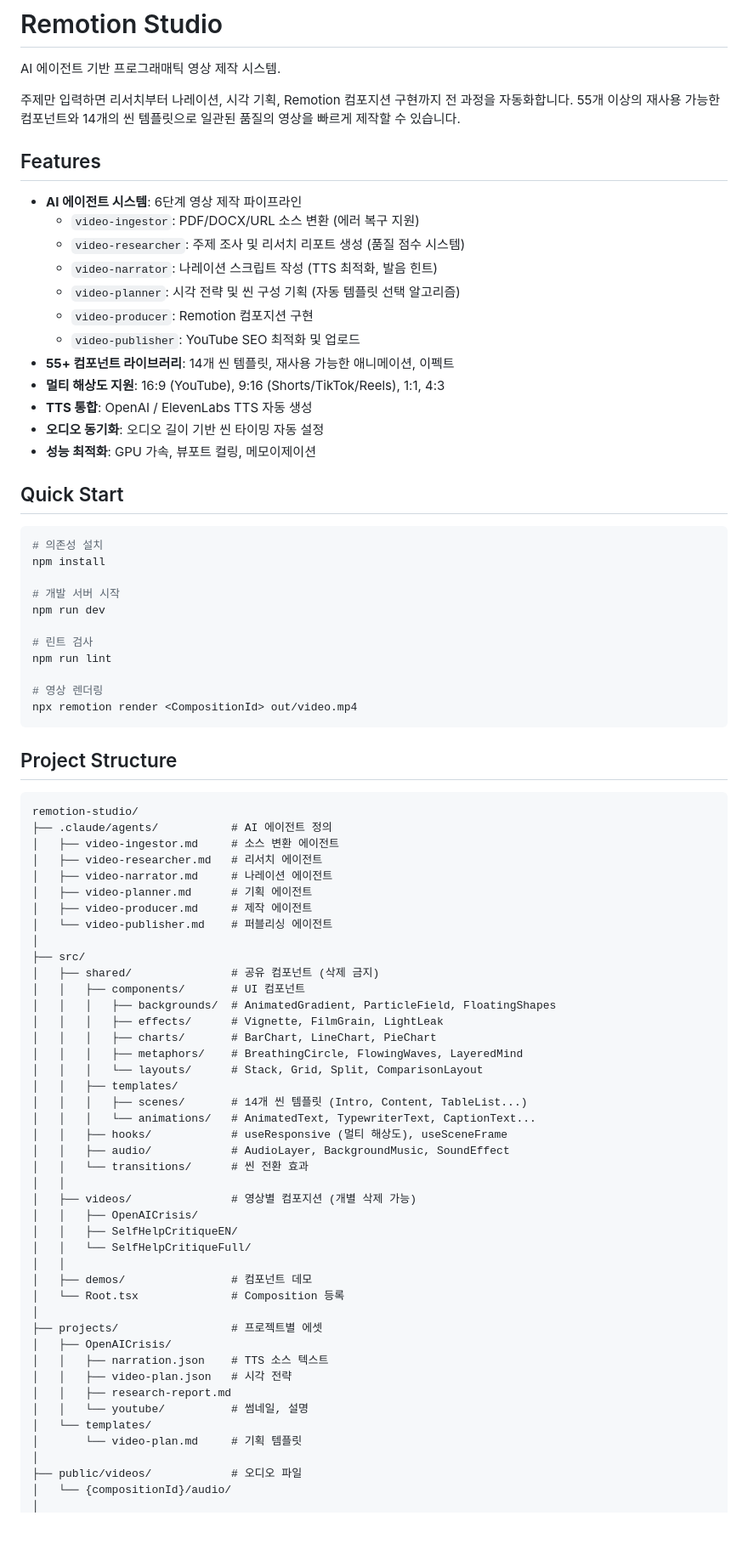
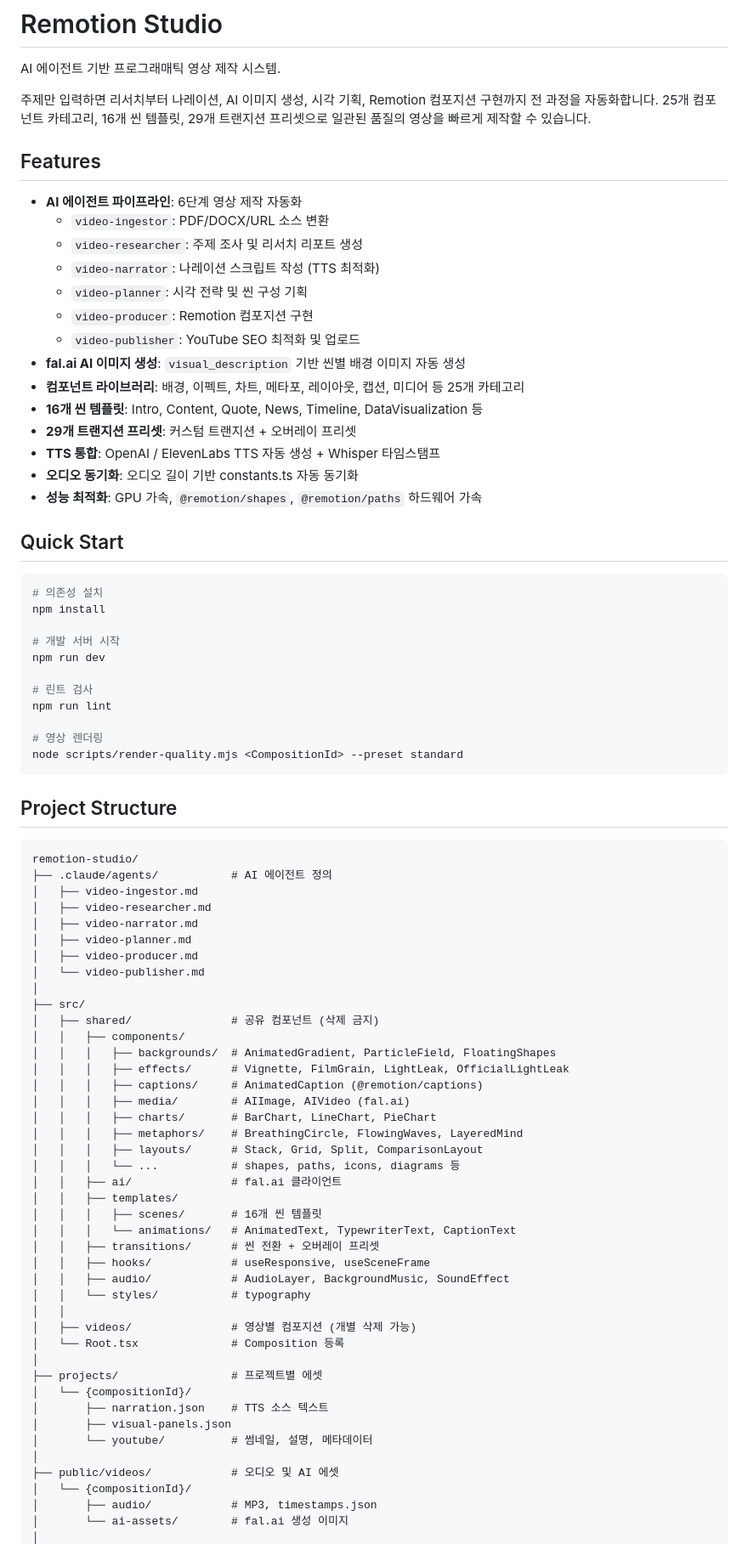
Before and after one commit to eohjun/remotion-studio, a Markdown page: README.md, the part around one of its changes. Shown at 85% size. GitHub-like rendering; blank space fills up the shorter version.

````diff
--- a/README.md
+++ b/README.md
@@ -2,22 +2,24 @@
 
 AI 에이전트 기반 프로그래매틱 영상 제작 시스템.
 
-주제만 입력하면 리서치부터 나레이션, 시각 기획, Remotion 컴포지션 구현까지 전 과정을 자동화합니다. 55개 이상의 재사용 가능한 컴포넌트와 14개의 씬 템플릿으로 일관된 품질의 영상을 빠르게 제작할 수 있습니다.
+주제만 입력하면 리서치부터 나레이션, AI 이미지 생성, 시각 기획, Remotion 컴포지션 구현까지 전 과정을 자동화합니다. 25개 컴포넌트 카테고리, 16개 씬 템플릿, 29개 트랜지션 프리셋으로 일관된 품질의 영상을 빠르게 제작할 수 있습니다.
 
 ## Features
 
-- **AI 에이전트 시스템**: 6단계 영상 제작 파이프라인
-  - `video-ingestor`: PDF/DOCX/URL 소스 변환 (에러 복구 지원)
-  - `video-researcher`: 주제 조사 및 리서치 리포트 생성 (품질 점수 시스템)
-  - `video-narrator`: 나레이션 스크립트 작성 (TTS 최적화, 발음 힌트)
-  - `video-planner`: 시각 전략 및 씬 구성 기획 (자동 템플릿 선택 알고리즘)
+- **AI 에이전트 파이프라인**: 6단계 영상 제작 자동화
+  - `video-ingestor`: PDF/DOCX/URL 소스 변환
+  - `video-researcher`: 주제 조사 및 리서치 리포트 생성
+  - `video-narrator`: 나레이션 스크립트 작성 (TTS 최적화)
+  - `video-planner`: 시각 전략 및 씬 구성 기획
   - `video-producer`: Remotion 컴포지션 구현
   - `video-publisher`: YouTube SEO 최적화 및 업로드
-- **55+ 컴포넌트 라이브러리**: 14개 씬 템플릿, 재사용 가능한 애니메이션, 이펙트
-- **멀티 해상도 지원**: 16:9 (YouTube), 9:16 (Shorts/TikTok/Reels), 1:1, 4:3
-- **TTS 통합**: OpenAI / ElevenLabs TTS 자동 생성
-- **오디오 동기화**: 오디오 길이 기반 씬 타이밍 자동 설정
-- **성능 최적화**: GPU 가속, 뷰포트 컬링, 메모이제이션
+- **fal.ai AI 이미지 생성**: `visual_description` 기반 씬별 배경 이미지 자동 생성
+- **컴포넌트 라이브러리**: 배경, 이펙트, 차트, 메타포, 레이아웃, 캡션, 미디어 등 25개 카테고리
+- **16개 씬 템플릿**: Intro, Content, Quote, News, Timeline, DataVisualization 등
+- **29개 트랜지션 프리셋**: 커스텀 트랜지션 + 오버레이 프리셋
+- **TTS 통합**: OpenAI / ElevenLabs TTS 자동 생성 + Whisper 타임스탬프
+- **오디오 동기화**: 오디오 길이 기반 constants.ts 자동 동기화
+- **성능 최적화**: GPU 가속, `@remotion/shapes`, `@remotion/paths` 하드웨어 가속
 
 ## Quick Start
 
@@ -32,7 +34,7 @@ npm run dev
 npm run lint
 
 # 영상 렌더링
-npx remotion render <CompositionId> out/video.mp4
+node scripts/render-quality.mjs <CompositionId> --preset standard
 ```
 
 ## Project Structure
@@ -40,45 +42,44 @@ npx remotion render <CompositionId> out/video.mp4
 ```
 remotion-studio/
 ├── .claude/agents/           # AI 에이전트 정의
-│   ├── video-ingestor.md     # 소스 변환 에이전트
-│   ├── video-researcher.md   # 리서치 에이전트
-│   ├── video-narrator.md     # 나레이션 에이전트
-│   ├── video-planner.md      # 기획 에이전트
-│   ├── video-producer.md     # 제작 에이전트
-│   └── video-publisher.md    # 퍼블리싱 에이전트
+│   ├── video-ingestor.md
+│   ├── video-researcher.md
+│   ├── video-narrator.md
+│   ├── video-planner.md
+│   ├── video-producer.md
+│   └── video-publisher.md
 │
 ├── src/
 │   ├── shared/               # 공유 컴포넌트 (삭제 금지)
-│   │   ├── components/       # UI 컴포넌트
+│   │   ├── components/
 │   │   │   ├── backgrounds/  # AnimatedGradient, ParticleField, FloatingShapes
-│   │   │   ├── effects/      # Vignette, FilmGrain, LightLeak
+│   │   │   ├── effects/      # Vignette, FilmGrain, LightLeak, OfficialLightLeak
+│   │   │   ├── captions/     # AnimatedCaption (@remotion/captions)
+│   │   │   ├── media/        # AIImage, AIVideo (fal.ai)
 │   │   │   ├── charts/       # BarChart, LineChart, PieChart
 │   │   │   ├── metaphors/    # BreathingCircle, FlowingWaves, LayeredMind
-│   │   │   └── layouts/      # Stack, Grid, Split, ComparisonLayout
+│   │   │   ├── layouts/      # Stack, Grid, Split, ComparisonLayout
+│   │   │   └── ...           # shapes, paths, icons, diagrams 등
+│   │   ├── ai/               # fal.ai 클라이언트
 │   │   ├── templates/
-│   │   │   ├── scenes/       # 14개 씬 템플릿 (Intro, Content, TableList...)
-│   │   │   └── animations/   # AnimatedText, TypewriterText, CaptionText...
-│   │   ├── hooks/            # useResponsive (멀티 해상도), useSceneFrame
+│   │   │   ├── scenes/       # 16개 씬 템플릿
+│   │   │   └── animations/   # AnimatedText, TypewriterText, CaptionText
+│   │   ├── transitions/      # 씬 전환 + 오버레이 프리셋
+│   │   ├── hooks/            # useResponsive, useSceneFrame
 │   │   ├── audio/            # AudioLayer, BackgroundMusic, SoundEffect
-│   │   └── transitions/      # 씬 전환 효과
+│   │   └── styles/           # typography
 │   │
 │   ├── videos/               # 영상별 컴포지션 (개별 삭제 가능)
-│   │   ├── OpenAICrisis/
-│   │   ├── SelfHelpCritiqueEN/
-│   │   └── SelfHelpCritiqueFull/
-│   │
-│   ├── demos/                # 컴포넌트 데모
 │   └── Root.tsx              # Composition 등록
 │
 ├── projects/                 # 프로젝트별 에셋
-│   ├── OpenAICrisis/
-│   │   ├── narration.json    # TTS 소스 텍스트
-│   │   ├── video-plan.json   # 시각 전략
-│   │   ├── research-report.md
-│   │   └── youtube/          # 썸네일, 설명
-│   └── templates/
-│       └── video-plan.md     # 기획 템플릿
+│   └── {compositionId}/
+│       ├── narration.json    # TTS 소스 텍스트
+│       ├── visual-panels.json
+│       └── youtube/          # 썸네일, 설명, 메타데이터
 │
-├── public/videos/            # 오디오 파일
-│   └── {compositionId}/audio/
+├── public/videos/            # 오디오 및 AI 에셋
+│   └── {compositionId}/
+│       ├── audio/            # MP3, timestamps.json
+│       └── ai-assets/        # fal.ai 생성 이미지
 │
````
Also changed, not shown: other parts of README.md (+85 -78 lines).
